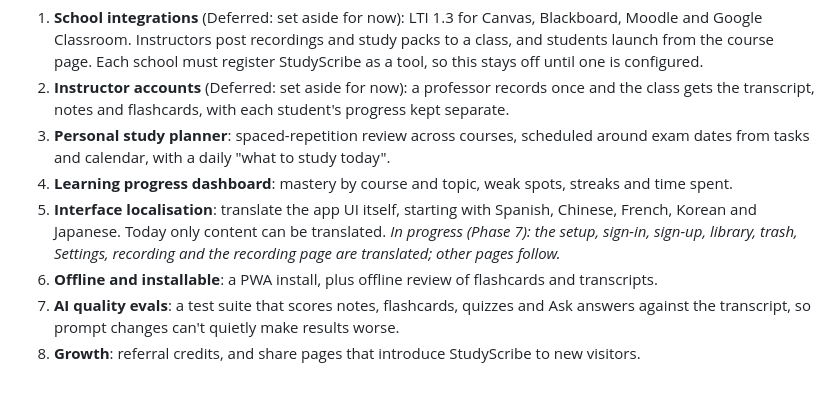
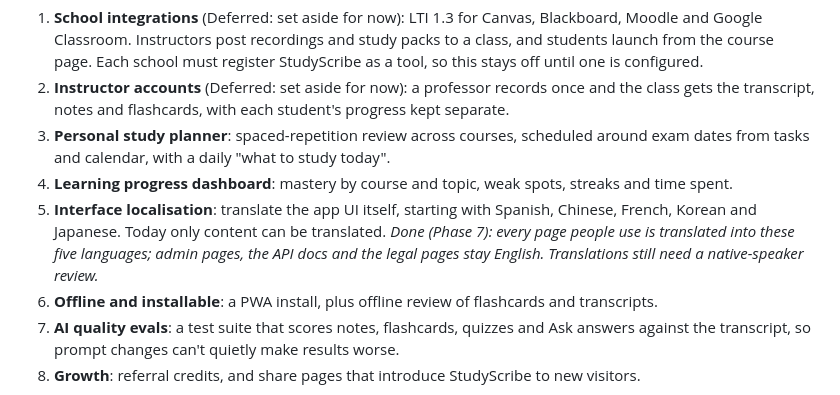
Before and after one commit to jasoonl/studyscribe-ai, a Markdown page: docs/plans/competitive-feature-roadmap.md, the part around the change. Rendered like a GitHub page.

Commit message:
Document that the interface is translated
Co-Authored-By: Claude Opus 5.5 <noreply@anthropic.com>
Claude-Session: https://claude.ai/code/session_01YHRXnZHvwR3tg67sdDVazX

```diff
--- a/docs/plans/competitive-feature-roadmap.md
+++ b/docs/plans/competitive-feature-roadmap.md
@@ -200,7 +200,7 @@ Status: in progress. Items 1 and 2 are deferred (set aside for now); Phase 7 wor
 2. **Instructor accounts** (Deferred: set aside for now): a professor records once and the class gets the transcript, notes and flashcards, with each student's progress kept separate.
 3. **Personal study planner**: spaced-repetition review across courses, scheduled around exam dates from tasks and calendar, with a daily "what to study today".
 4. **Learning progress dashboard**: mastery by course and topic, weak spots, streaks and time spent.
-5. **Interface localisation**: translate the app UI itself, starting with Spanish, Chinese, French, Korean and Japanese. Today only content can be translated. *In progress (Phase 7): the setup, sign-in, sign-up, library, trash, Settings, recording and the recording page are translated; other pages follow.*
+5. **Interface localisation**: translate the app UI itself, starting with Spanish, Chinese, French, Korean and Japanese. Today only content can be translated. *Done (Phase 7): every page people use is translated into these five languages; admin pages, the API docs and the legal pages stay English. Translations still need a native-speaker review.*
 6. **Offline and installable**: a PWA install, plus offline review of flashcards and transcripts.
 7. **AI quality evals**: a test suite that scores notes, flashcards, quizzes and Ask answers against the transcript, so prompt changes can't quietly make results worse.
 8. **Growth**: referral credits, and share pages that introduce StudyScribe to new visitors.
```
Also changed, not shown: CLAUDE.md (+1 -1 lines).
